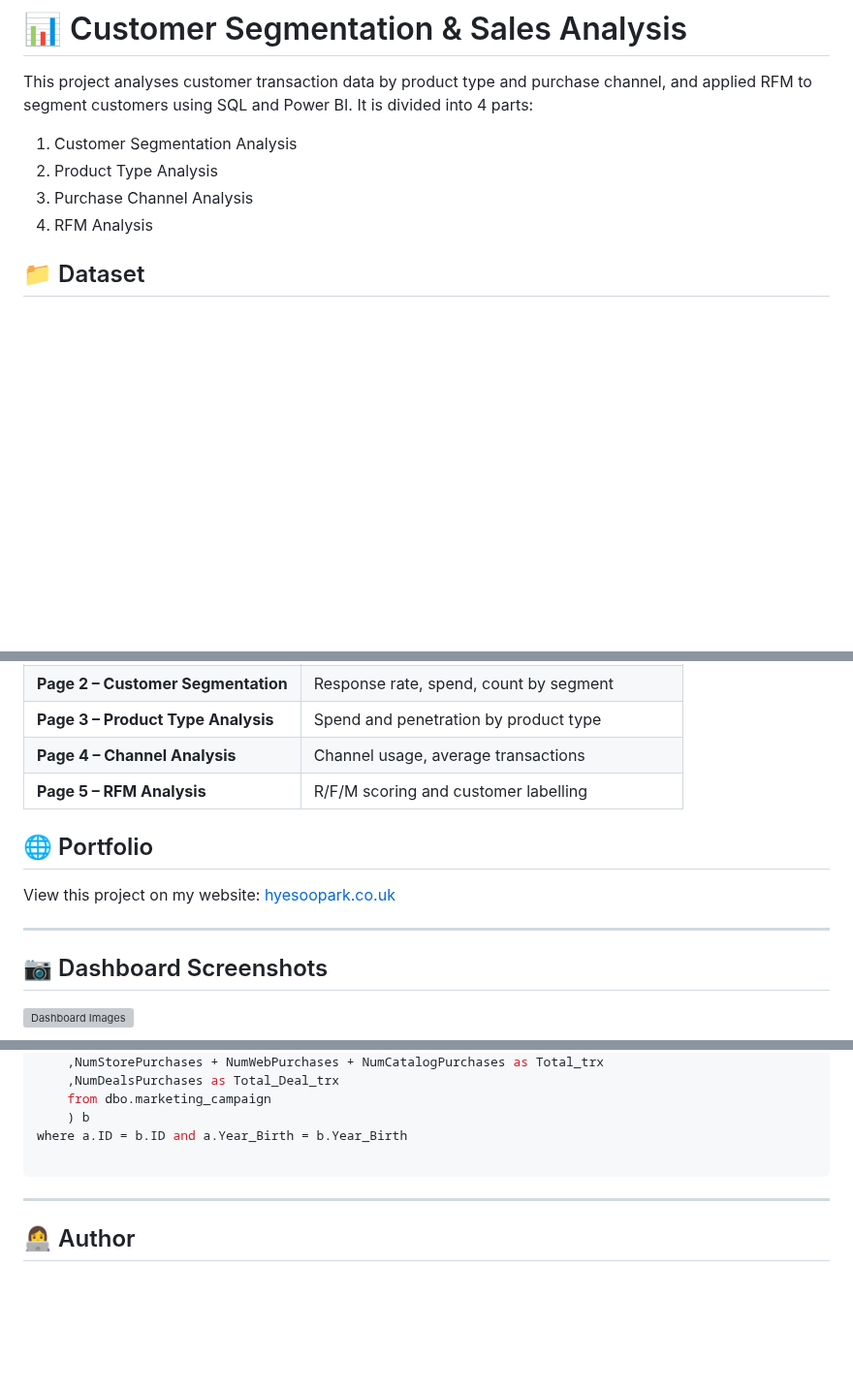
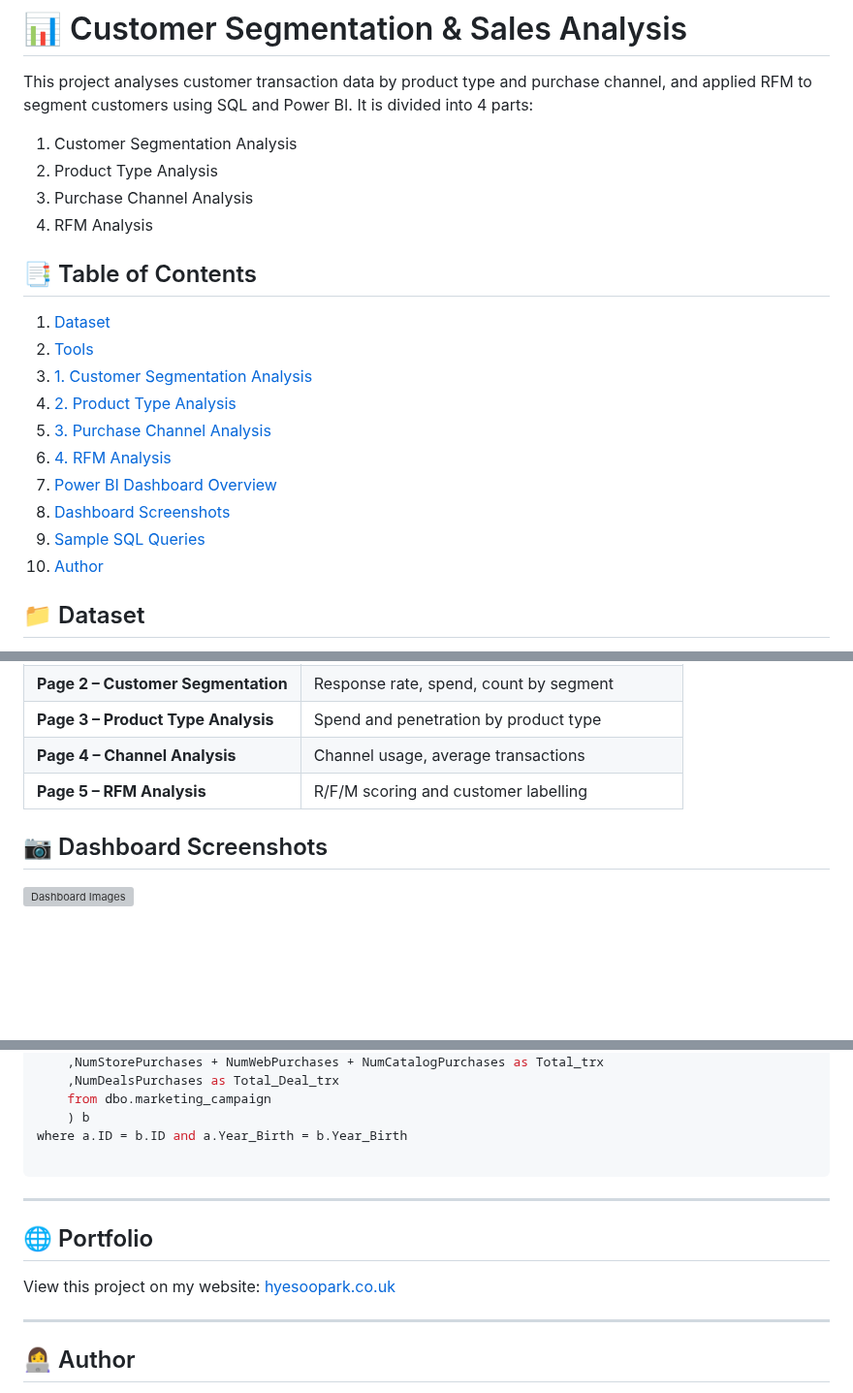
Before and after one commit to phs928/portfolio, a Markdown page: Projects - Data Analyst/Customer Seg Sales Analysis/README.md, 3 parts joined by grey strips. Shown at 97% size. Rendered like a GitHub page; blank space fills up the shorter version; grey boxes are pictures that could not be loaded.

````diff
--- a/Projects - Data Analyst/Customer Seg Sales Analysis/README.md
+++ b/Projects - Data Analyst/Customer Seg Sales Analysis/README.md
@@ -7,6 +7,18 @@ It is divided into 4 parts:
 2. Product Type Analysis
 3. Purchase Channel Analysis
 4. RFM Analysis
+
+## 📑 Table of Contents
+1. [Dataset](#dataset)
+2. [Tools](#tools)
+3. [1. Customer Segmentation Analysis](#1.-customer-segmentation-analysis)
+4. [2. Product Type Analysis](#2.-product-type-analysis)
+5. [3. Purchase Channel Analysis](#3.-purchase-channelcaAnalysis)
+6. [4. RFM Analysis](#4.-rfm-analysis)
+7. [Power BI Dashboard Overview](#power-bi-dashboard-overview)
+8. [Dashboard Screenshots](#dashboard-screenshots)
+9. [Sample SQL Queries](#sample-sql-queries)
+10. [Author](#author)
 
 ## 📁 Dataset
 
@@ -111,11 +123,6 @@ This section evaluates customer value using **Recency**, **Frequency**, and **Mo
 | **Page 5 – RFM Analysis** | R/F/M scoring and customer labelling |
 
 
-## 🌐 Portfolio
-View this project on my website: [hyesoopark.co.uk](https://hyesoopark.co.uk)
-
----
-
 ## 📷 Dashboard Screenshots
 
 ![Dashboard Images](images/CustSegSales_RFM.JPG)
@@ -174,6 +181,11 @@ where a.ID = b.ID and a.Year_Birth = b.Year_Birth
 ```
 ---
 
+## 🌐 Portfolio
+View this project on my website: [hyesoopark.co.uk](https://hyesoopark.co.uk)
+
+---
+
 ## 👩‍💻 Author
 
 **Hyesoo Park**
````
